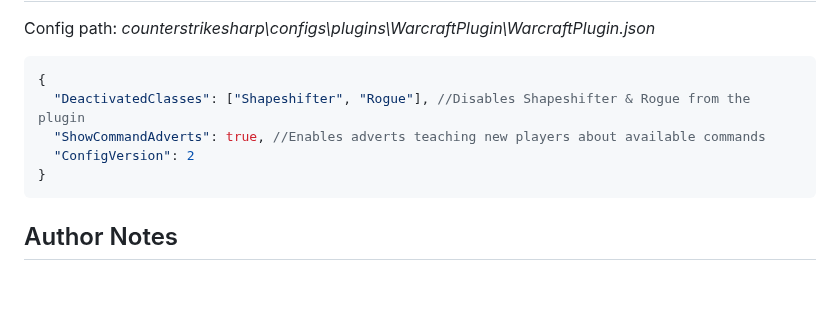
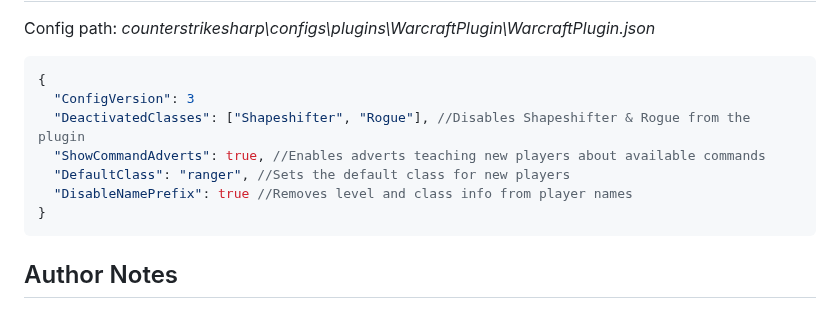
Before and after one commit to Wngui/CS2WarcraftMod, a Markdown page: README.md, the part around the change. Rendered like a GitHub page; blank space fills up the shorter version.

````diff
--- a/README.md
+++ b/README.md
@@ -113,9 +113,11 @@ Ultimate can be activated by binding it in the console, example
 Config path: *counterstrikesharp\configs\plugins\WarcraftPlugin\WarcraftPlugin.json*
 ```jsonc
 {
+  "ConfigVersion": 3
   "DeactivatedClasses": ["Shapeshifter", "Rogue"], //Disables Shapeshifter & Rogue from the plugin
   "ShowCommandAdverts": true, //Enables adverts teaching new players about available commands
-  "ConfigVersion": 2
+  "DefaultClass": "ranger", //Sets the default class for new players
+  "DisableNamePrefix": true //Removes level and class info from player names
 }
 ```
 
````
